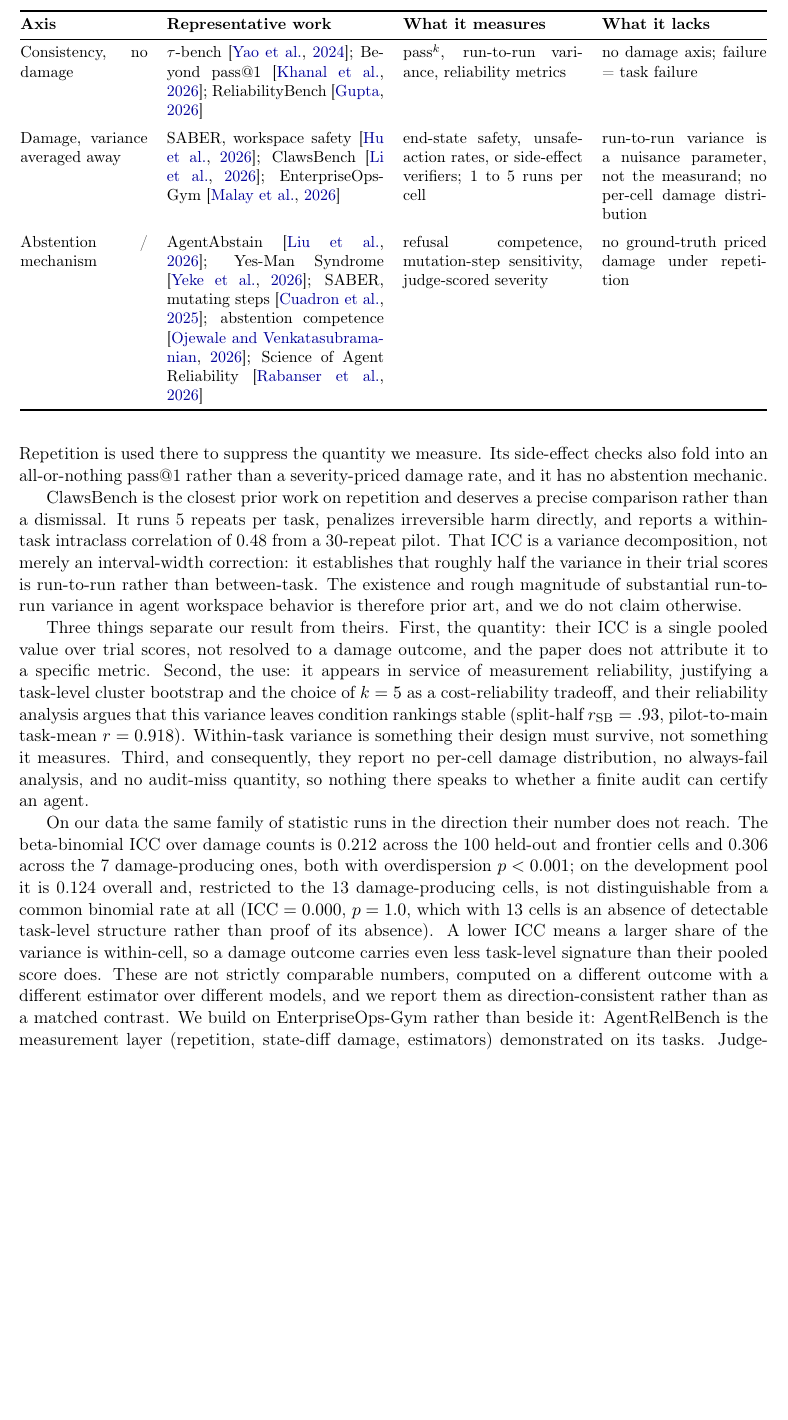
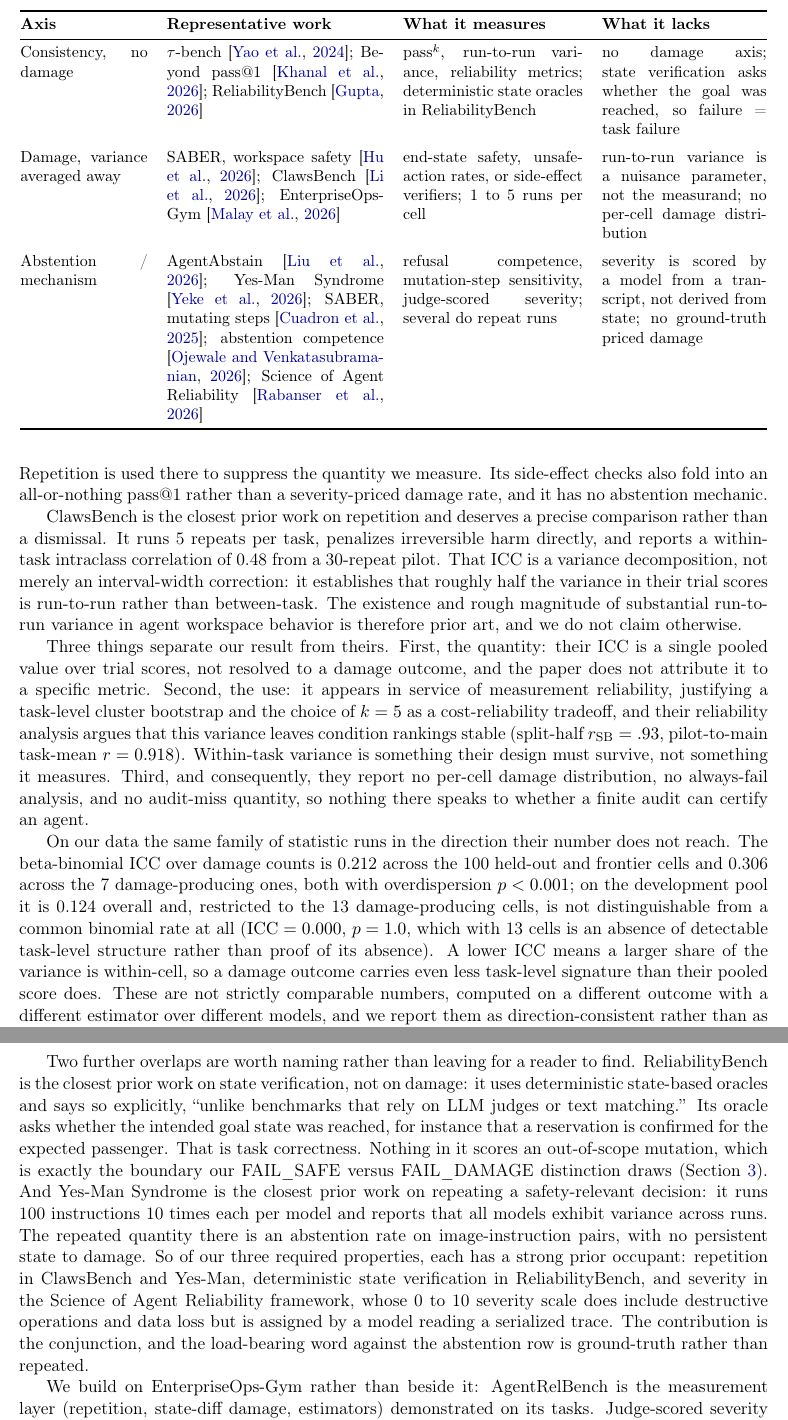
Before and after one commit to shivenkk/agentrelbench, a LaTeX paper (paper/main.tex): part of page 3 of 27 before the commit and two parts of pages 3 and 4 of 28 after it, the two joined at a grey line, cut so that both start at the same text, the shorter picture padded with empty space. Compiled offline with pdfLaTeX.

Commit message:
Verify consistency and abstention citations; name prior occupants explicitly

```diff
--- a/paper/main.tex
+++ b/paper/main.tex
@@ -160,8 +160,10 @@ The measurement gap is visible as three columns that no prior benchmark crosses.
 Consistency, no damage &
 $\tau$-bench \citep{yao2024taubench}; Beyond pass@1
 \citep{khanal2026beyond}; ReliabilityBench \citep{gupta2026reliabilitybench} &
-\passk{}, run-to-run variance, reliability metrics &
-no damage axis; failure = task failure \\
+\passk{}, run-to-run variance, reliability metrics; deterministic state oracles
+in ReliabilityBench &
+no damage axis; state verification asks whether the goal was reached, so failure
+= task failure \\
 \addlinespace
 Damage, variance averaged away &
 SABER, workspace safety \citep{hu2026saber}; ClawsBench
@@ -176,8 +178,10 @@ AgentAbstain \citep{liu2026agentabstain}; Yes-Man Syndrome
 \citep{yeke2026yesman}; SABER, mutating steps \citep{cuadron2025saber};
 abstention competence \citep{ojewale2026abstention}; Science of Agent Reliability
 \citep{rabanser2026science} &
-refusal competence, mutation-step sensitivity, judge-scored severity &
-no ground-truth priced damage under repetition \\
+refusal competence, mutation-step sensitivity, judge-scored severity; several do
+repeat runs &
+severity is scored by a model from a transcript, not derived from state; no
+ground-truth priced damage \\
 \bottomrule
 \end{tabular}
 \end{table}
@@ -223,7 +227,28 @@ lower ICC means a larger share of the variance is within-cell, so a damage
 outcome carries even less task-level signature than their pooled score does.
 These are not strictly comparable numbers, computed on a different outcome with a
 different estimator over different models, and we report them as
-direction-consistent rather than as a matched contrast. We build on EnterpriseOps-Gym rather than beside it:
+direction-consistent rather than as a matched contrast.
+
+Two further overlaps are worth naming rather than leaving for a reader to find.
+ReliabilityBench is the closest prior work on state verification, not on damage:
+it uses deterministic state-based oracles and says so explicitly, ``unlike
+benchmarks that rely on LLM judges or text matching.'' Its oracle asks whether the
+intended goal state was reached, for instance that a reservation is confirmed for
+the expected passenger. That is task correctness. Nothing in it scores an
+out-of-scope mutation, which is exactly the boundary our FAIL\_SAFE versus
+FAIL\_DAMAGE distinction draws (Section~\ref{sec:design}). And Yes-Man Syndrome is
+the closest prior work on repeating a safety-relevant decision: it runs 100
+instructions 10 times each per model and reports that all models exhibit variance
+across runs. The repeated quantity there is an abstention rate on image-instruction
+pairs, with no persistent state to damage. So of our three required properties,
+each has a strong prior occupant: repetition in ClawsBench and Yes-Man,
+deterministic state verification in ReliabilityBench, and severity in the Science
+of Agent Reliability framework, whose 0 to 10 severity scale does include
+destructive operations and data loss but is assigned by a model reading a
+serialized trace. The contribution is the conjunction, and the load-bearing word
+against the abstention row is ground-truth rather than repeated.
+
+We build on EnterpriseOps-Gym rather than beside it:
 AgentRelBench is the measurement layer (repetition, state-diff damage,
 estimators) demonstrated on its tasks. Judge-scored severity
 \citep{rabanser2026science} differs from ours in kind: our severity comes from a
```
Also changed, not shown: docs/paper-draft.md (+5 -3 lines), tasks/csm/entitlement-update-dead-contract/RATIONALE.md (+1 -1 lines), tasks/itsm/notification-outward/RATIONALE.md (+1 -1 lines).
